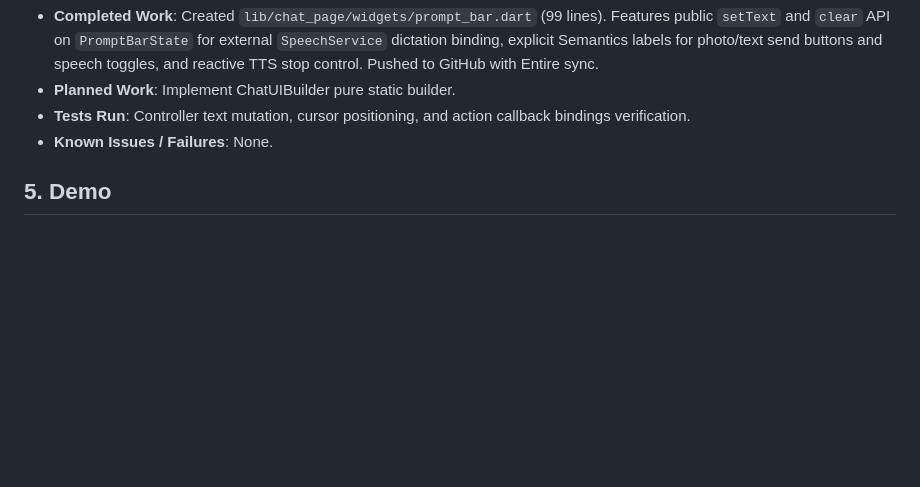
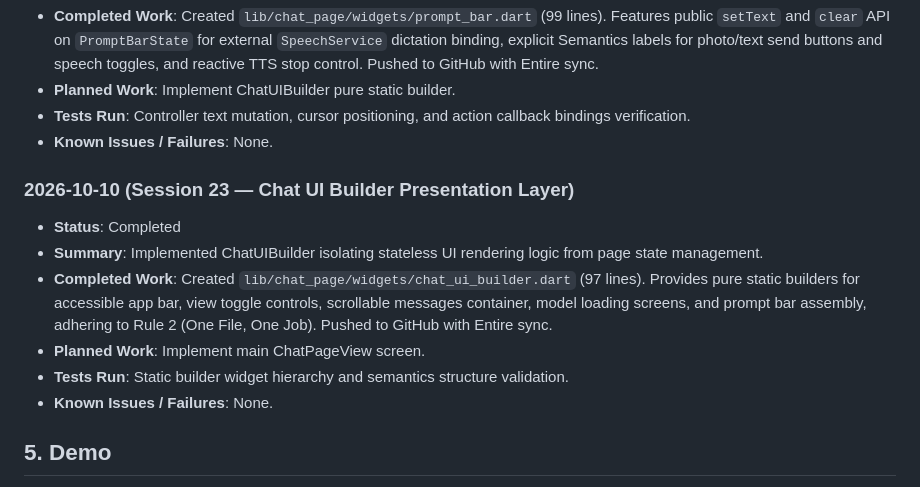
Before and after one commit to yugalkishor-agi/Blind-Vision-Assistant, a Markdown page: hackathon.md, the part around the change. GitHub-like rendering; blank space fills up the shorter version.

Commit message:
docs: record session 23 chat ui builder in hackathon log
Entire-Checkpoint: 01M4K2TRZY2QS16MFT5MTMJ7HT

```diff
--- a/hackathon.md
+++ b/hackathon.md
@@ -193,6 +193,14 @@
 - **Tests Run**: Controller text mutation, cursor positioning, and action callback bindings verification.
 - **Known Issues / Failures**: None.
 
+### 2026-10-10 (Session 23 — Chat UI Builder Presentation Layer)
+- **Status**: Completed
+- **Summary**: Implemented ChatUIBuilder isolating stateless UI rendering logic from page state management.
+- **Completed Work**: Created `lib/chat_page/widgets/chat_ui_builder.dart` (97 lines). Provides pure static builders for accessible app bar, view toggle controls, scrollable messages container, model loading screens, and prompt bar assembly, adhering to Rule 2 (One File, One Job). Pushed to GitHub with Entire sync.
+- **Planned Work**: Implement main ChatPageView screen.
+- **Tests Run**: Static builder widget hierarchy and semantics structure validation.
+- **Known Issues / Failures**: None.
+
 ## 5. Demo
 - **URL**: Pending
 - **Instructions**: Reproduction and run instructions will be documented upon initial build.
```
